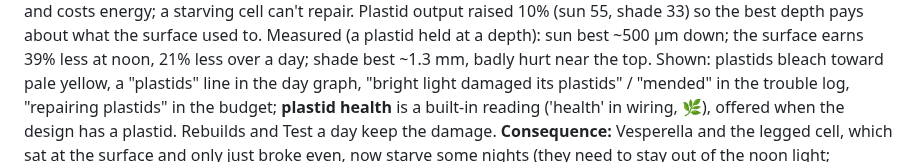
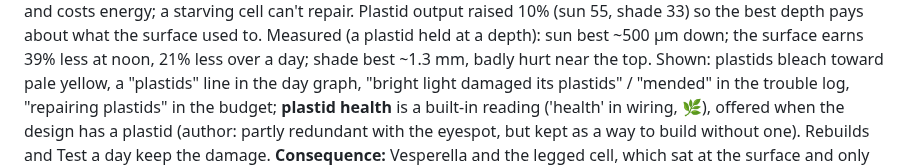
Before and after one commit to vitorhugo1992/tinygod, a Markdown page: CLAUDE.md, the part around the change. Rendered like a GitHub page.

Commit message:
CLAUDE.md: the author on the plastid health reading
Co-Authored-By: Claude Opus 5.5 <noreply@anthropic.com>

```diff
--- a/CLAUDE.md
+++ b/CLAUDE.md
@@ -40,7 +40,8 @@ pays about what the surface used to. Measured (a plastid held at a depth): sun b
 39% less at noon, 21% less over a day; shade best ~1.3 mm, badly hurt near the top. Shown: plastids bleach toward
 pale yellow, a "plastids" line in the day graph, "bright light damaged its plastids" / "mended" in the trouble log,
 "repairing plastids" in the budget; **plastid health** is a built-in reading ('health' in wiring, 🌿), offered when
-the design has a plastid. Rebuilds and Test a day keep the damage. **Consequence:** Vesperella and the legged cell,
+the design has a plastid (author: partly redundant with the eyespot, but kept as a way to build without one).
+Rebuilds and Test a day keep the damage. **Consequence:** Vesperella and the legged cell,
 which sat at the surface and only just broke even, now starve some nights (they need to stay out of the noon light;
 Vesperella's strong gas vesicles keep floating it back up). Step 1 then adds the other two costs of the surface:
 nutrients needed to grow (surface poor, deep rich) and grazers.
```
